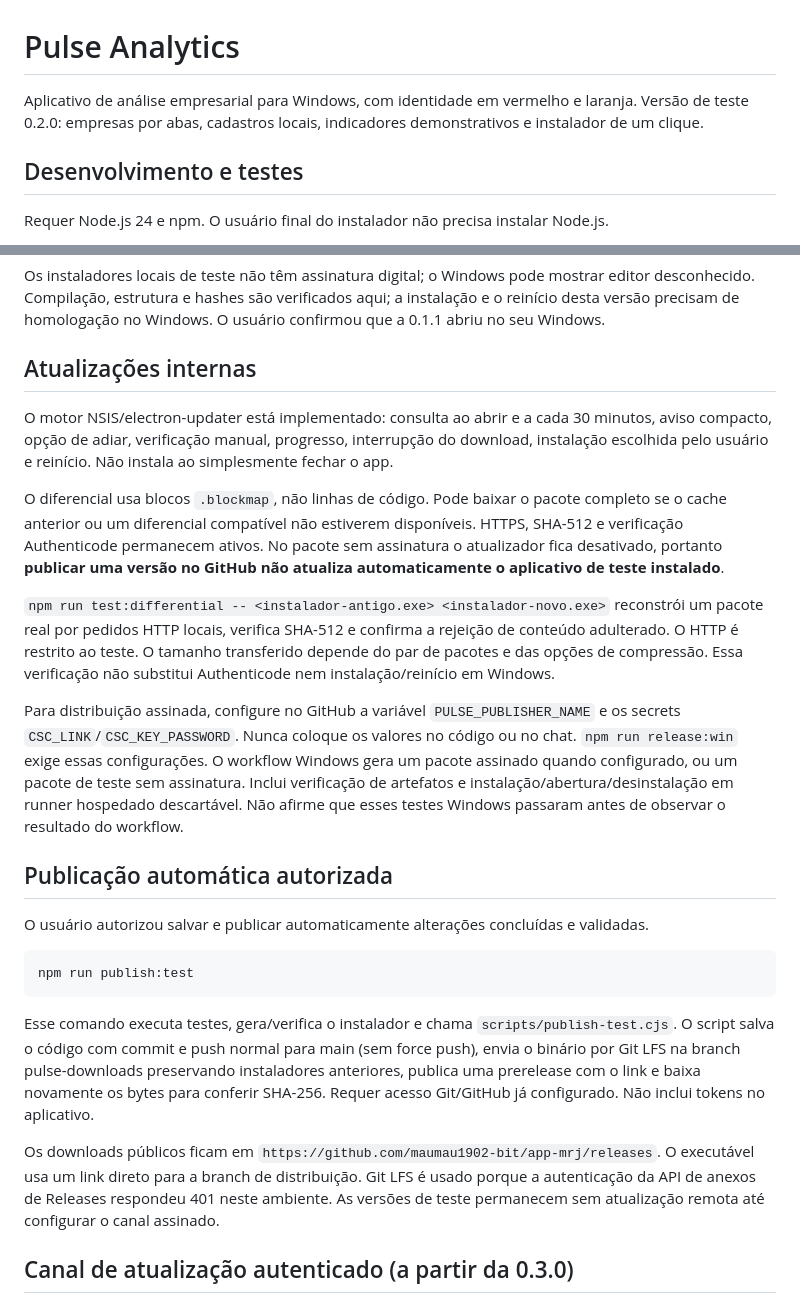
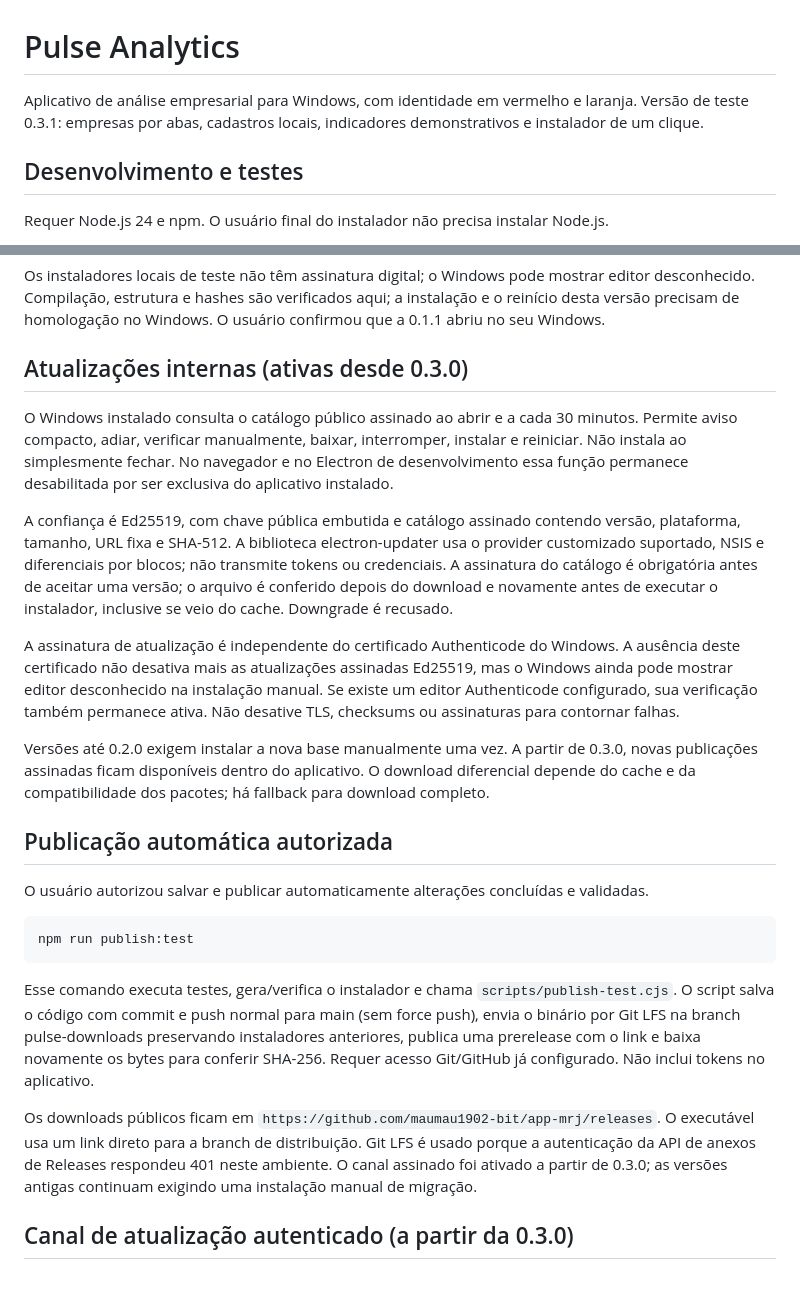
Before and after one commit to maumau1902-bit/app-mrj, a Markdown page: README.md, 2 parts joined by grey strips. Rendered like a GitHub page.

Commit message:
Document active signed update channel

```diff
--- a/README.md
+++ b/README.md
@@ -1,6 +1,6 @@
 # Pulse Analytics
 
-Aplicativo de análise empresarial para Windows, com identidade em vermelho e laranja. Versão de teste 0.2.0: empresas por abas, cadastros locais, indicadores demonstrativos e instalador de um clique.
+Aplicativo de análise empresarial para Windows, com identidade em vermelho e laranja. Versão de teste 0.3.1: empresas por abas, cadastros locais, indicadores demonstrativos e instalador de um clique.
 
 ## Desenvolvimento e testes
 
@@ -57,15 +57,15 @@ ELECTRON_CACHE=/workspace/.cache/electron ELECTRON_BUILDER_CACHE=/workspace/.cac
 
 Os instaladores locais de teste não têm assinatura digital; o Windows pode mostrar editor desconhecido. Compilação, estrutura e hashes são verificados aqui; a instalação e o reinício desta versão precisam de homologação no Windows. O usuário confirmou que a 0.1.1 abriu no seu Windows.
 
-## Atualizações internas
+## Atualizações internas (ativas desde 0.3.0)
 
-O motor NSIS/electron-updater está implementado: consulta ao abrir e a cada 30 minutos, aviso compacto, opção de adiar, verificação manual, progresso, interrupção do download, instalação escolhida pelo usuário e reinício. Não instala ao simplesmente fechar o app.
+O Windows instalado consulta o catálogo público assinado ao abrir e a cada 30 minutos. Permite aviso compacto, adiar, verificar manualmente, baixar, interromper, instalar e reiniciar. Não instala ao simplesmente fechar. No navegador e no Electron de desenvolvimento essa função permanece desabilitada por ser exclusiva do aplicativo instalado.
 
-O diferencial usa blocos `.blockmap`, não linhas de código. Pode baixar o pacote completo se o cache anterior ou um diferencial compatível não estiverem disponíveis. HTTPS, SHA-512 e verificação Authenticode permanecem ativos. No pacote sem assinatura o atualizador fica desativado, portanto **publicar uma versão no GitHub não atualiza automaticamente o aplicativo de teste instalado**.
+A confiança é Ed25519, com chave pública embutida e catálogo assinado contendo versão, plataforma, tamanho, URL fixa e SHA-512. A biblioteca electron-updater usa o provider customizado suportado, NSIS e diferenciais por blocos; não transmite tokens ou credenciais. A assinatura do catálogo é obrigatória antes de aceitar uma versão; o arquivo é conferido depois do download e novamente antes de executar o instalador, inclusive se veio do cache. Downgrade é recusado.
 
-`npm run test:differential -- <instalador-antigo.exe> <instalador-novo.exe>` reconstrói um pacote real por pedidos HTTP locais, verifica SHA-512 e confirma a rejeição de conteúdo adulterado. O HTTP é restrito ao teste. O tamanho transferido depende do par de pacotes e das opções de compressão. Essa verificação não substitui Authenticode nem instalação/reinício em Windows.
+A assinatura de atualização é independente do certificado Authenticode do Windows. A ausência deste certificado não desativa mais as atualizações assinadas Ed25519, mas o Windows ainda pode mostrar editor desconhecido na instalação manual. Se existe um editor Authenticode configurado, sua verificação também permanece ativa. Não desative TLS, checksums ou assinaturas para contornar falhas.
 
-Para distribuição assinada, configure no GitHub a variável `PULSE_PUBLISHER_NAME` e os secrets `CSC_LINK`/`CSC_KEY_PASSWORD`. Nunca coloque os valores no código ou no chat. `npm run release:win` exige essas configurações. O workflow Windows gera um pacote assinado quando configurado, ou um pacote de teste sem assinatura. Inclui verificação de artefatos e instalação/abertura/desinstalação em runner hospedado descartável. Não afirme que esses testes Windows passaram antes de observar o resultado do workflow.
+Versões até 0.2.0 exigem instalar a nova base manualmente uma vez. A partir de 0.3.0, novas publicações assinadas ficam disponíveis dentro do aplicativo. O download diferencial depende do cache e da compatibilidade dos pacotes; há fallback para download completo.
 
 ## Publicação automática autorizada
 
@@ -77,7 +77,7 @@ npm run publish:test
 
 Esse comando executa testes, gera/verifica o instalador e chama `scripts/publish-test.cjs`. O script salva o código com commit e push normal para main (sem force push), envia o binário por Git LFS na branch pulse-downloads preservando instaladores anteriores, publica uma prerelease com o link e baixa novamente os bytes para conferir SHA-256. Requer acesso Git/GitHub já configurado. Não inclui tokens no aplicativo.
 
-Os downloads públicos ficam em `https://github.com/maumau1902-bit/app-mrj/releases`. O executável usa um link direto para a branch de distribuição. Git LFS é usado porque a autenticação da API de anexos de Releases respondeu 401 neste ambiente. As versões de teste permanecem sem atualização remota até configurar o canal assinado.
+Os downloads públicos ficam em `https://github.com/maumau1902-bit/app-mrj/releases`. O executável usa um link direto para a branch de distribuição. Git LFS é usado porque a autenticação da API de anexos de Releases respondeu 401 neste ambiente. O canal assinado foi ativado a partir de 0.3.0; as versões antigas continuam exigindo uma instalação manual de migração.
 
 ## Canal de atualização autenticado (a partir da 0.3.0)
 
```
